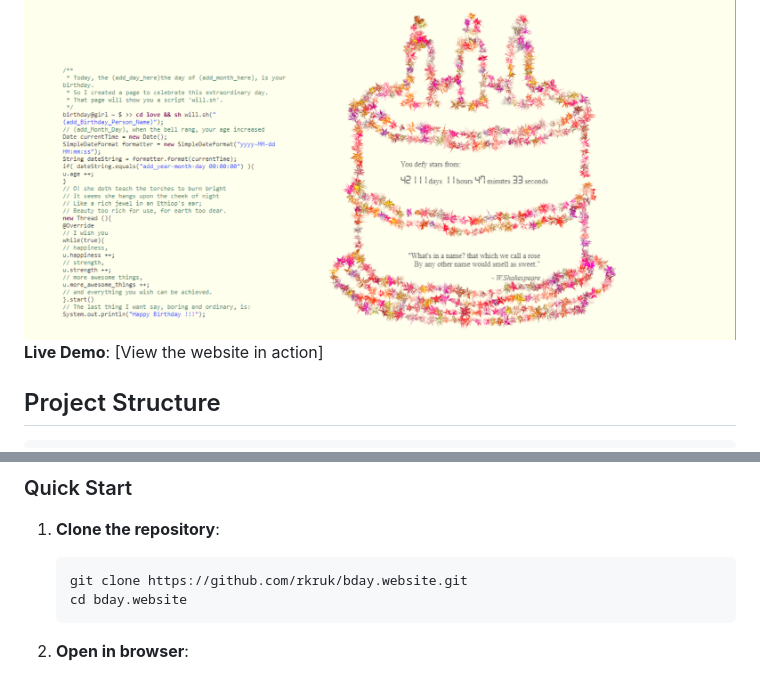
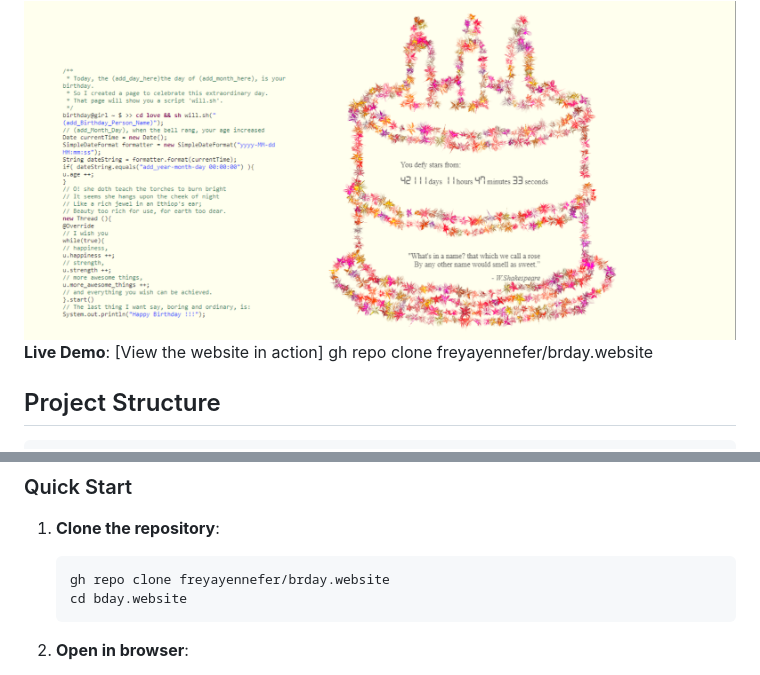
Before and after one commit to freyayennefer/brday.website, a Markdown page: README.md, 2 parts joined by grey strips. Rendered like a GitHub page.

````diff
--- a/README.md
+++ b/README.md
@@ -15,7 +15,7 @@ A beautiful, interactive birthday website featuring animated hearts, blooming fl
 
 <img src="bday.png" alt="Birthday Website Preview">
 
-**Live Demo**: [View the website in action]
+**Live Demo**: [View the website in action]  gh repo clone freyayennefer/brday.website
 
 ## Project Structure
 
@@ -41,7 +41,7 @@ bday.website/
 
 1. **Clone the repository**:
    ```bash
-   git clone https://github.com/rkruk/bday.website.git
+   gh repo clone freyayennefer/brday.website
    cd bday.website
    ```
 
````
